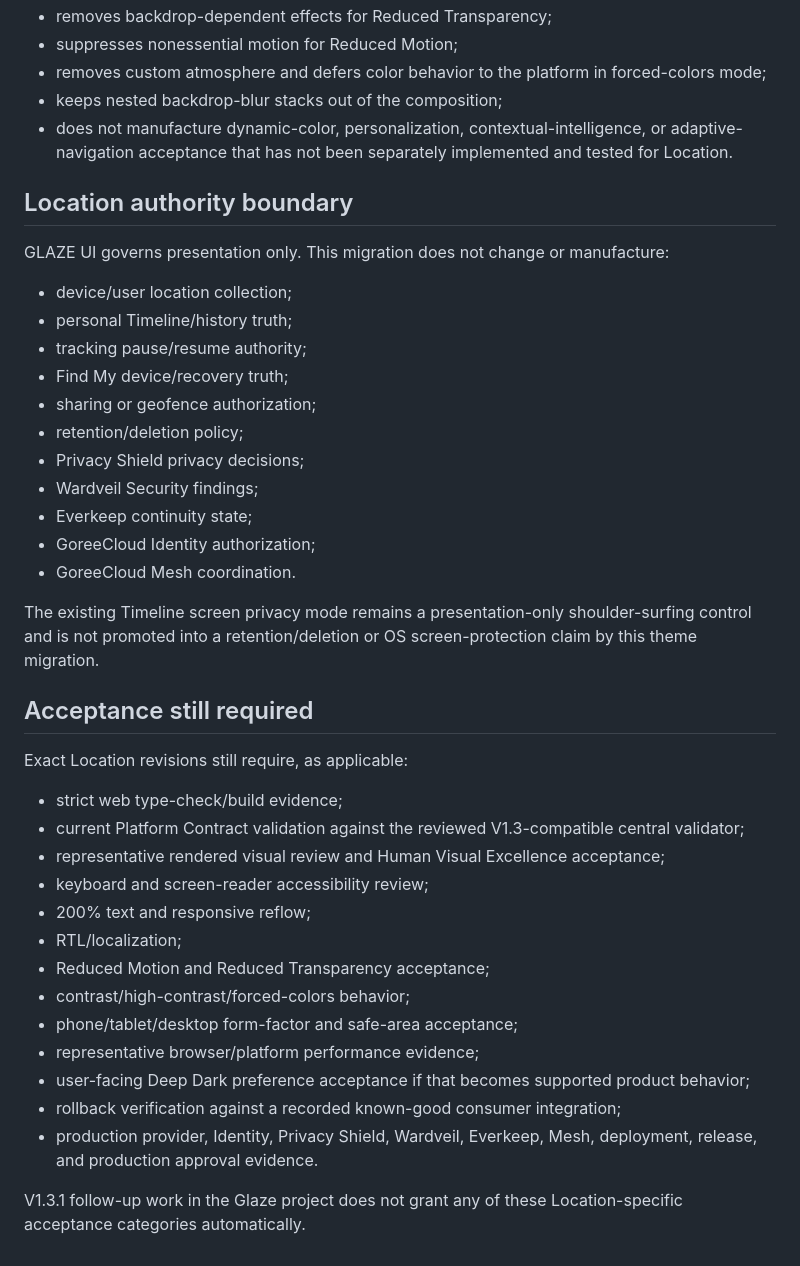
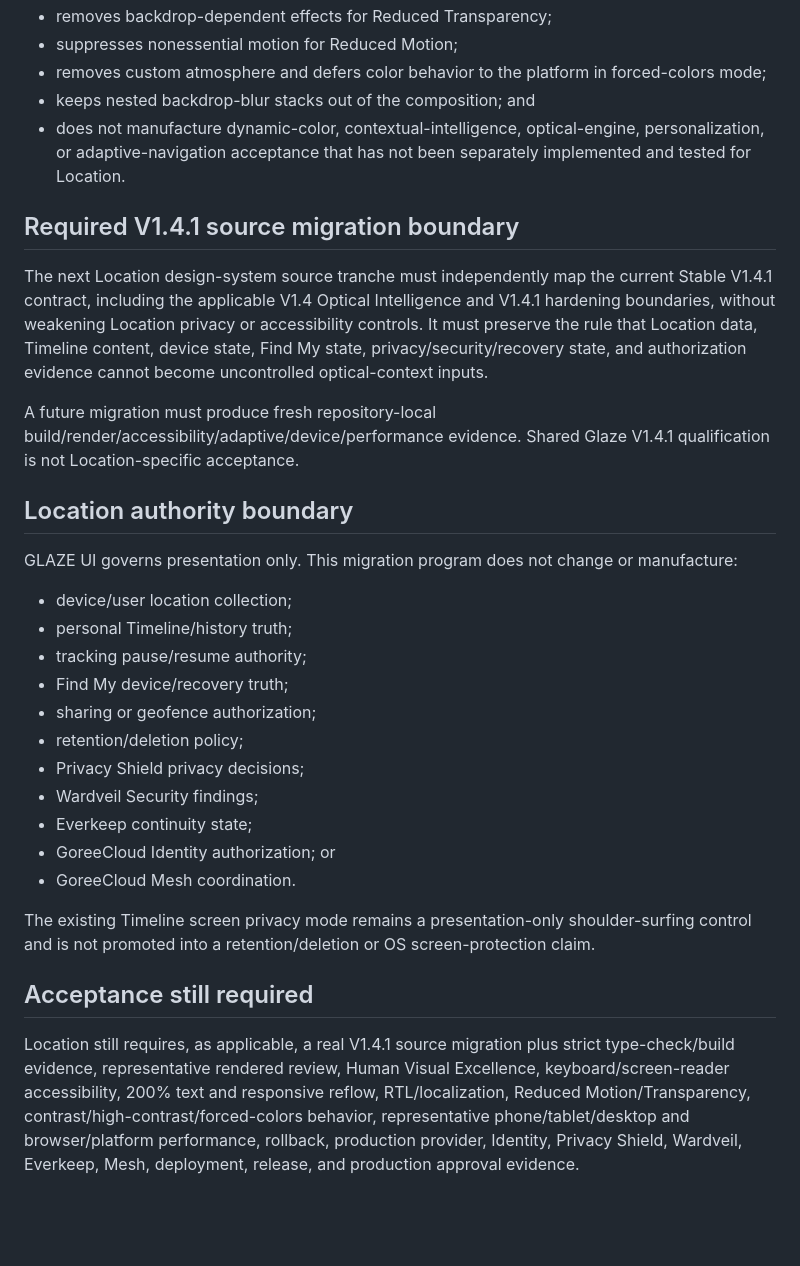
Before and after one commit to GoreeCloud/goreecloud-location, a Markdown page: docs/GLAZE_UI_ADOPTION.md, the part around one of its changes. GitHub-like rendering; blank space fills up the shorter version.

```diff
--- a/docs/GLAZE_UI_ADOPTION.md
+++ b/docs/GLAZE_UI_ADOPTION.md
@@ -40,12 +36,18 @@ The repository-local V1.3 layer:
 - removes backdrop-dependent effects for Reduced Transparency;
 - suppresses nonessential motion for Reduced Motion;
 - removes custom atmosphere and defers color behavior to the platform in forced-colors mode;
-- keeps nested backdrop-blur stacks out of the composition;
-- does not manufacture dynamic-color, personalization, contextual-intelligence, or adaptive-navigation acceptance that has not been separately implemented and tested for Location.
+- keeps nested backdrop-blur stacks out of the composition; and
+- does not manufacture dynamic-color, contextual-intelligence, optical-engine, personalization, or adaptive-navigation acceptance that has not been separately implemented and tested for Location.
+
+## Required V1.4.1 source migration boundary
+
+The next Location design-system source tranche must independently map the current Stable V1.4.1 contract, including the applicable V1.4 Optical Intelligence and V1.4.1 hardening boundaries, without weakening Location privacy or accessibility controls. It must preserve the rule that Location data, Timeline content, device state, Find My state, privacy/security/recovery state, and authorization evidence cannot become uncontrolled optical-context inputs.
+
+A future migration must produce fresh repository-local build/render/accessibility/adaptive/device/performance evidence. Shared Glaze V1.4.1 qualification is not Location-specific acceptance.
 
 ## Location authority boundary
 
-GLAZE UI governs presentation only. This migration does not change or manufacture:
+GLAZE UI governs presentation only. This migration program does not change or manufacture:
 
 - device/user location collection;
 - personal Timeline/history truth;
@@ -56,27 +58,11 @@ GLAZE UI governs presentation only. This migration does not change or manufactur
 - Privacy Shield privacy decisions;
 - Wardveil Security findings;
 - Everkeep continuity state;
-- GoreeCloud Identity authorization;
+- GoreeCloud Identity authorization; or
 - GoreeCloud Mesh coordination.
 
-The existing Timeline screen privacy mode remains a presentation-only shoulder-surfing control and is not promoted into a retention/deletion or OS screen-protection claim by this theme migration.
+The existing Timeline screen privacy mode remains a presentation-only shoulder-surfing control and is not promoted into a retention/deletion or OS screen-protection claim.
 
 ## Acceptance still required
 
-Exact Location revisions still require, as applicable:
-
-- strict web type-check/build evidence;
-- current Platform Contract validation against the reviewed V1.3-compatible central validator;
-- representative rendered visual review and Human Visual Excellence acceptance;
-- keyboard and screen-reader accessibility review;
-- 200% text and responsive reflow;
-- RTL/localization;
-- Reduced Motion and Reduced Transparency acceptance;
-- contrast/high-contrast/forced-colors behavior;
-- phone/tablet/desktop form-factor and safe-area acceptance;
-- representative browser/platform performance evidence;
-- user-facing Deep Dark preference acceptance if that becomes supported product behavior;
-- rollback verification against a recorded known-good consumer integration;
-- production provider, Identity, Privacy Shield, Wardveil, Everkeep, Mesh, deployment, release, and production approval evidence.
-
-V1.3.1 follow-up work in the Glaze project does not grant any of these Location-specific acceptance categories automatically.
+Location still requires, as applicable, a real V1.4.1 source migration plus strict type-check/build evidence, representative rendered review, Human Visual Excellence, keyboard/screen-reader accessibility, 200% text and responsive reflow, RTL/localization, Reduced Motion/Transparency, contrast/high-contrast/forced-colors behavior, representative phone/tablet/desktop and browser/platform performance, rollback, production provider, Identity, Privacy Shield, Wardveil, Everkeep, Mesh, deployment, release, and production approval evidence.
```
Also changed, not shown: other parts of docs/GLAZE_UI_ADOPTION.md (+14 -18 lines).
